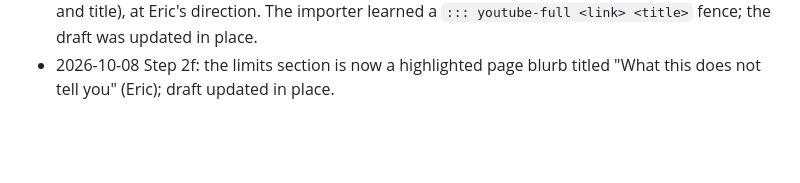
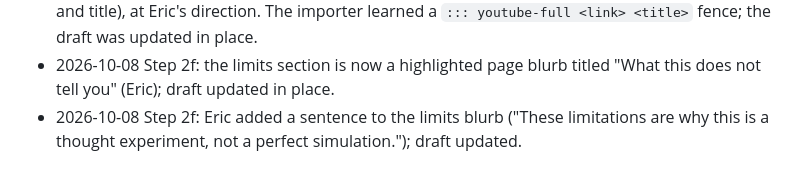
Before and after one commit to Data4ThePeople/AffordableHousing, a Markdown page: STATUS.md, the part around the change. Rendered like a GitHub page; blank space fills up the shorter version.

Commit message:
rentals-within-reach: Eric's sentence in the limits blurb; draft updated
Co-Authored-By: Claude Opus 5.5 (1M context) <noreply@anthropic.com>

```diff
--- a/STATUS.md
+++ b/STATUS.md
@@ -117,3 +117,4 @@ None.
 - 2026-10-08 Step 2f: dry run clean, then pushed to Prismic as a draft: document asddnREAACsAEb9R, 50 slices, 5 images and the hero uploaded, in the Migration Release. Tags and author left empty. Awaiting Eric's check in Prismic.
 - 2026-10-08 Step 2f: the video now uses Prismic's youtube_embed slice (full width, embed link and title), at Eric's direction. The importer learned a `::: youtube-full <link> <title>` fence; the draft was updated in place.
 - 2026-10-08 Step 2f: the limits section is now a highlighted page blurb titled "What this does not tell you" (Eric); draft updated in place.
+- 2026-10-08 Step 2f: Eric added a sentence to the limits blurb ("These limitations are why this is a thought experiment, not a perfect simulation."); draft updated.
```
Also changed, not shown: posts/rentals-within-reach/POST.md (+2 -0 lines).
